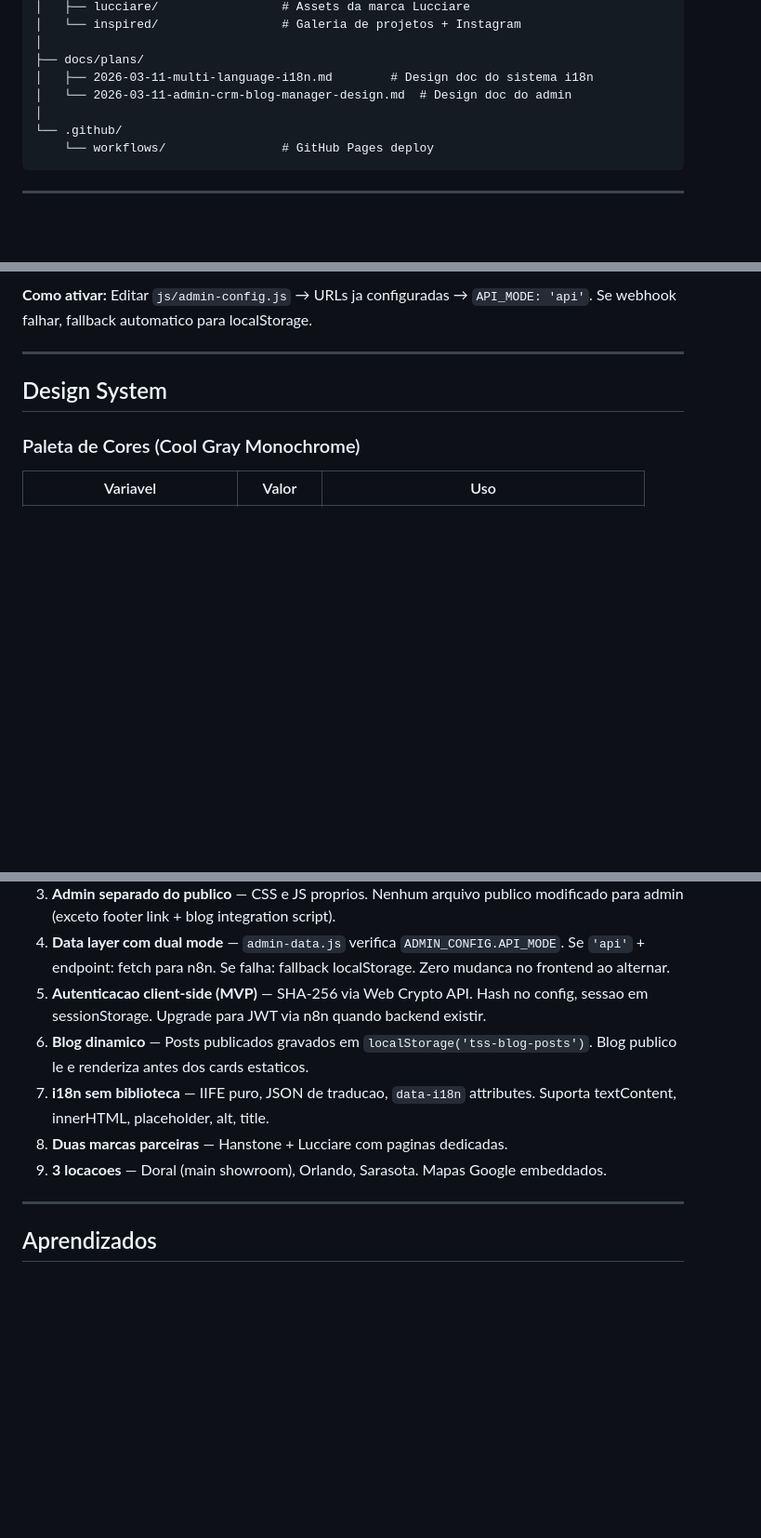
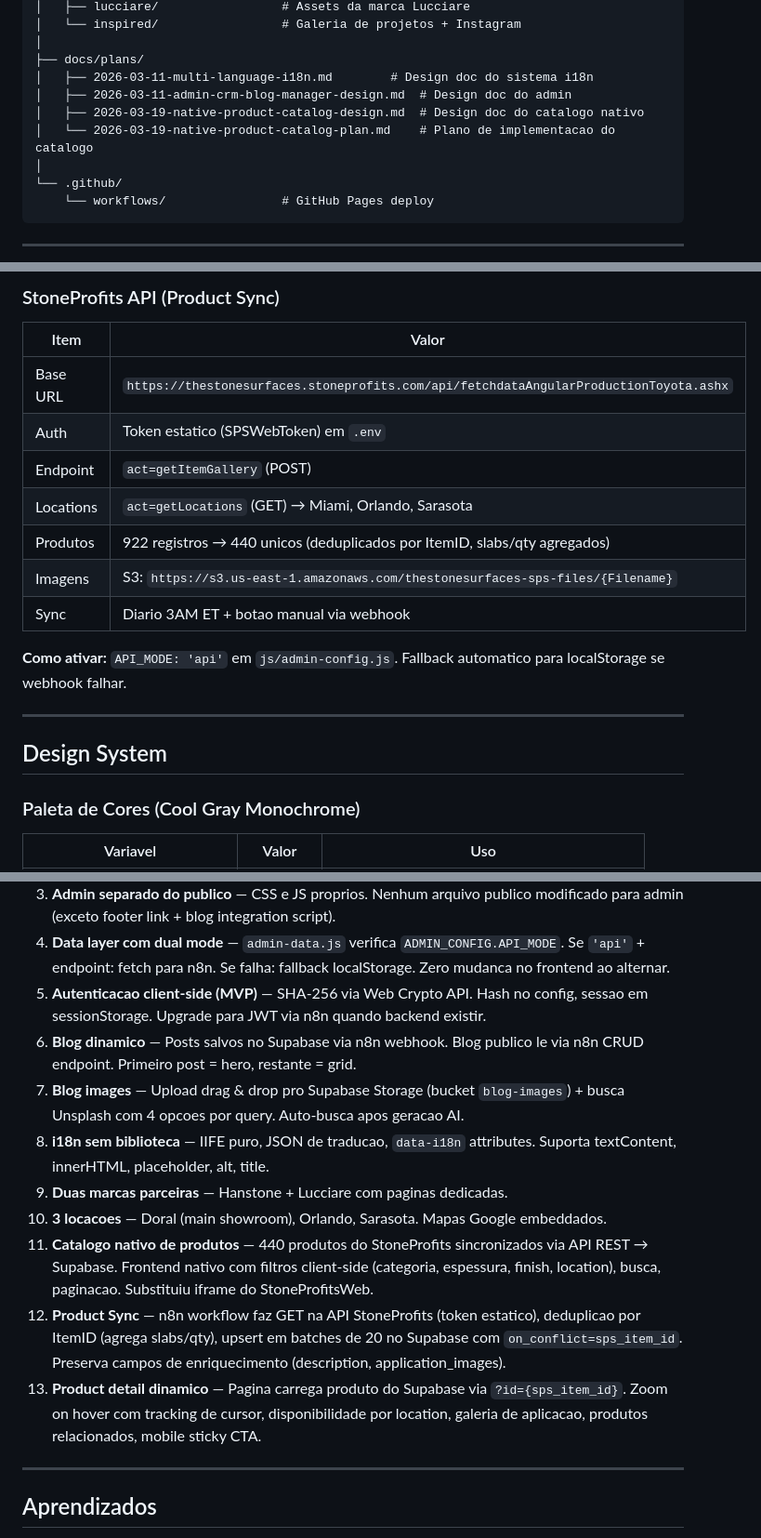
Before and after one commit to heliodcf/thestonesurfaces, a Markdown page: README.md, 3 parts joined by grey strips. Shown at 93% size. Rendered like a GitHub page; blank space fills up the shorter version.

```diff
--- a/README.md
+++ b/README.md
@@ -96,7 +96,9 @@ thestonesurfaces/
 │
 ├── docs/plans/
 │   ├── 2026-03-11-multi-language-i18n.md        # Design doc do sistema i18n
-│   └── 2026-03-11-admin-crm-blog-manager-design.md  # Design doc do admin
+│   ├── 2026-03-11-admin-crm-blog-manager-design.md  # Design doc do admin
+│   ├── 2026-03-19-native-product-catalog-design.md  # Design doc do catalogo nativo
+│   └── 2026-03-19-native-product-catalog-plan.md    # Plano de implementacao do catalogo
 │
 └── .github/
     └── workflows/                # GitHub Pages deploy
@@ -224,5 +245,17 @@ Toda a infraestrutura backend roda no Cloudfy (rescuedswan):
 
-**Como ativar:** Editar `js/admin-config.js` → URLs ja configuradas → `API_MODE: 'api'`. Se webhook falhar, fallback automatico para localStorage.
+### StoneProfits API (Product Sync)
+
+| Item | Valor |
+|------|-------|
+| Base URL | `https://thestonesurfaces.stoneprofits.com/api/fetchdataAngularProductionToyota.ashx` |
+| Auth | Token estatico (SPSWebToken) em `.env` |
+| Endpoint | `act=getItemGallery` (POST) |
+| Locations | `act=getLocations` (GET) → Miami, Orlando, Sarasota |
+| Produtos | 922 registros → 440 unicos (deduplicados por ItemID, slabs/qty agregados) |
+| Imagens | S3: `https://s3.us-east-1.amazonaws.com/thestonesurfaces-sps-files/{Filename}` |
+| Sync | Diario 3AM ET + botao manual via webhook |
+
+**Como ativar:** `API_MODE: 'api'` em `js/admin-config.js`. Fallback automatico para localStorage se webhook falhar.
 
 ---
 
@@ -414,10 +447,14 @@ Ao clicar em qualquer swatch card, abre overlay com imagem ampliada, nome da ped
 3. **Admin separado do publico** — CSS e JS proprios. Nenhum arquivo publico modificado para admin (exceto footer link + blog integration script).
 4. **Data layer com dual mode** — `admin-data.js` verifica `ADMIN_CONFIG.API_MODE`. Se `'api'` + endpoint: fetch para n8n. Se falha: fallback localStorage. Zero mudanca no frontend ao alternar.
 5. **Autenticacao client-side (MVP)** — SHA-256 via Web Crypto API. Hash no config, sessao em sessionStorage. Upgrade para JWT via n8n quando backend existir.
-6. **Blog dinamico** — Posts publicados gravados em `localStorage('tss-blog-posts')`. Blog publico le e renderiza antes dos cards estaticos.
-7. **i18n sem biblioteca** — IIFE puro, JSON de traducao, `data-i18n` attributes. Suporta textContent, innerHTML, placeholder, alt, title.
-8. **Duas marcas parceiras** — Hanstone + Lucciare com paginas dedicadas.
-9. **3 locacoes** — Doral (main showroom), Orlando, Sarasota. Mapas Google embeddados.
+6. **Blog dinamico** — Posts salvos no Supabase via n8n webhook. Blog publico le via n8n CRUD endpoint. Primeiro post = hero, restante = grid.
+7. **Blog images** — Upload drag & drop pro Supabase Storage (bucket `blog-images`) + busca Unsplash com 4 opcoes por query. Auto-busca apos geracao AI.
+8. **i18n sem biblioteca** — IIFE puro, JSON de traducao, `data-i18n` attributes. Suporta textContent, innerHTML, placeholder, alt, title.
+9. **Duas marcas parceiras** — Hanstone + Lucciare com paginas dedicadas.
+10. **3 locacoes** — Doral (main showroom), Orlando, Sarasota. Mapas Google embeddados.
+11. **Catalogo nativo de produtos** — 440 produtos do StoneProfits sincronizados via API REST → Supabase. Frontend nativo com filtros client-side (categoria, espessura, finish, location), busca, paginacao. Substituiu iframe do StoneProfitsWeb.
+12. **Product Sync** — n8n workflow faz GET na API StoneProfits (token estatico), deduplicao por ItemID (agrega slabs/qty), upsert em batches de 20 no Supabase com `on_conflict=sps_item_id`. Preserva campos de enriquecimento (description, application_images).
+13. **Product detail dinamico** — Pagina carrega produto do Supabase via `?id={sps_item_id}`. Zoom on hover com tracking de cursor, disponibilidade por location, galeria de aplicacao, produtos relacionados, mobile sticky CTA.
 
 ---
 
```
Also changed, not shown: other parts of README.md (+61 -32 lines).
